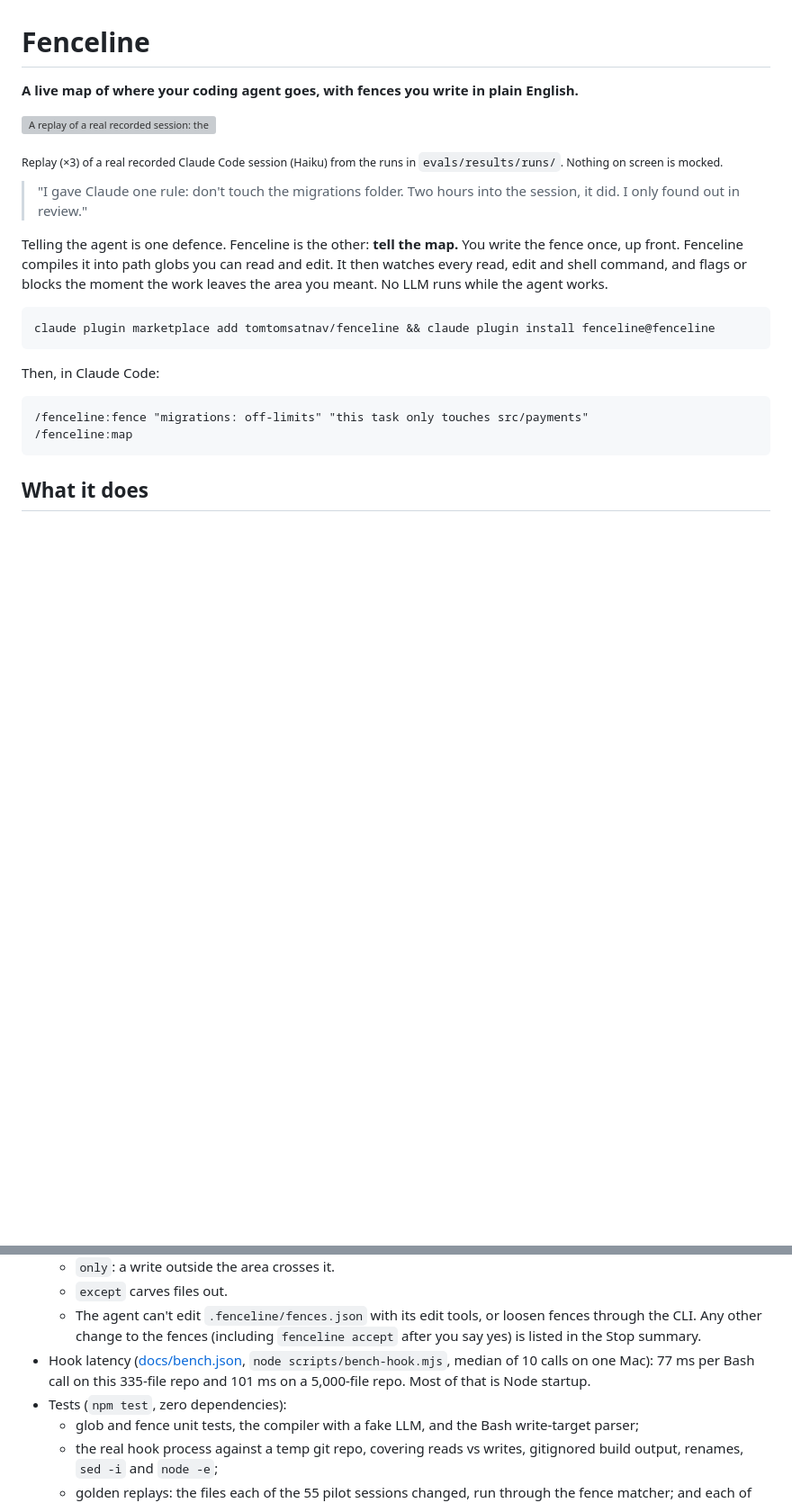
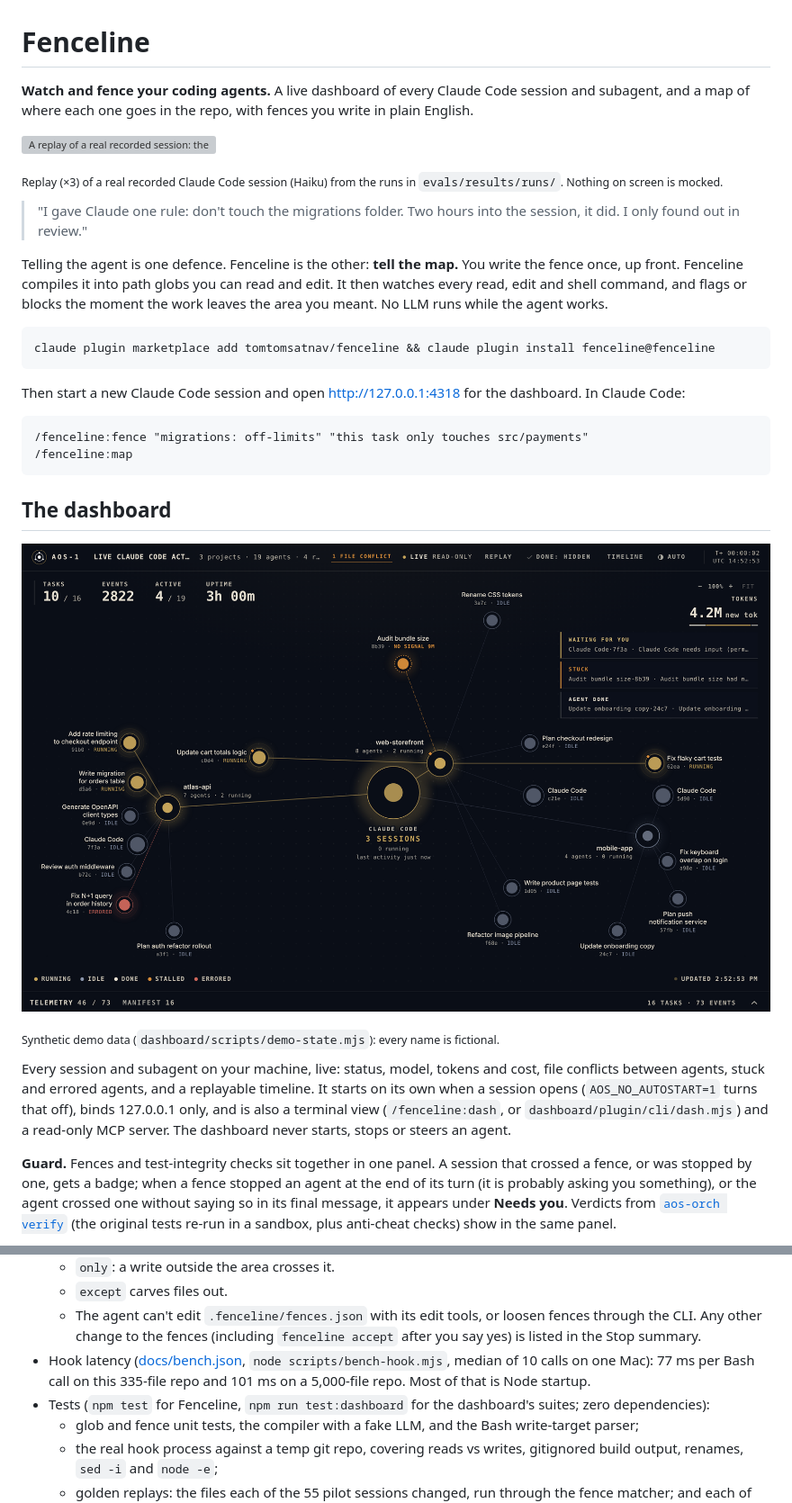
Before and after one commit to tomtomsatnav/fenceline, a Markdown page: README.md, 2 parts joined by grey strips. Shown at 90% size. GitHub-like rendering; pictures changed too: docs/dashboard-dark.png (added); blank space fills up the shorter version; grey boxes are pictures that could not be loaded.

````diff
--- a/README.md
+++ b/README.md
@@ -1,6 +1,7 @@
 # Fenceline
 
-**A live map of where your coding agent goes, with fences you write in plain English.**
+**Watch and fence your coding agents.** A live dashboard of every Claude Code session and subagent, and a map of where
+each one goes in the repo, with fences you write in plain English.
 
 ![A replay of a real recorded session: the agent's route crosses the map of a 63-file repo, leaves the green "scope: this task only touches src/payments" area, edits src/utils/money.js, and the callout reads "Rule broken: this task only touches src/payments · 11 s in"](docs/demo-loop-dark.gif)
 
@@ -16,11 +17,27 @@ the moment the work leaves the area you meant. No LLM runs while the agent works
 claude plugin marketplace add tomtomsatnav/fenceline && claude plugin install fenceline@fenceline
 ```
 
-Then, in Claude Code:
+Then start a new Claude Code session and open http://127.0.0.1:4318 for the dashboard. In Claude Code:
 
 ```
 /fenceline:fence "migrations: off-limits" "this task only touches src/payments"
 /fenceline:map
 ```
 
-## What it does
+## The dashboard
+
+![The Fenceline dashboard on a synthetic demo dataset: a graph of three projects and their sessions and subagents, lines coded by status (running solid, stalled and errored dashed, idle faint), alerts on the right](docs/dashboard-dark.png)
+
+<sub>Synthetic demo data (`dashboard/scripts/demo-state.mjs`): every name is fictional.</sub>
+
+Every session and subagent on your machine, live: status, model, tokens and cost, file conflicts between agents, stuck
+and errored agents, and a replayable timeline. It starts on its own when a session opens (`AOS_NO_AUTOSTART=1` turns
+that off), binds 127.0.0.1 only, and is also a terminal view (`/fenceline:dash`, or `dashboard/plugin/cli/dash.mjs`) and
+a read-only MCP server. The dashboard never starts, stops or steers an agent.
+
+**Guard.** Fences and test-integrity checks sit together in one panel. A session that crossed a fence, or was stopped by
+one, gets a badge; when a fence stopped an agent at the end of its turn (it is probably asking you something), or the
+agent crossed one without saying so in its final message, it appears under **Needs you**. Verdicts from
+[`aos-orch verify`](https://github.com/tomtomsatnav/aos-orchestrator) (the original tests re-run in a sandbox, plus
+anti-cheat checks) show in the same panel.
+
@@ -77,7 +106,7 @@ Those runs used small repos and sessions of about a minute, so they can't speak
     to the fences (including `fenceline accept` after you say yes) is listed in the Stop summary.
 - Hook latency ([docs/bench.json](docs/bench.json), `node scripts/bench-hook.mjs`, median of 10 calls on one Mac): 77 ms
   per Bash call on this 335-file repo and 101 ms on a 5,000-file repo. Most of that is Node startup.
-- Tests (`npm test`, zero dependencies):
+- Tests (`npm test` for Fenceline, `npm run test:dashboard` for the dashboard's suites; zero dependencies):
   - glob and fence unit tests, the compiler with a fake LLM, and the Bash write-target parser;
   - the real hook process against a temp git repo, covering reads vs writes, gitignored build output, renames, `sed -i`
     and `node -e`;
````
Also changed, not shown: other parts of README.md (+12 -0 lines), dashboard/README.md (+14 -4 lines), docs/dashboard-guard.png (added), 2 other files.
